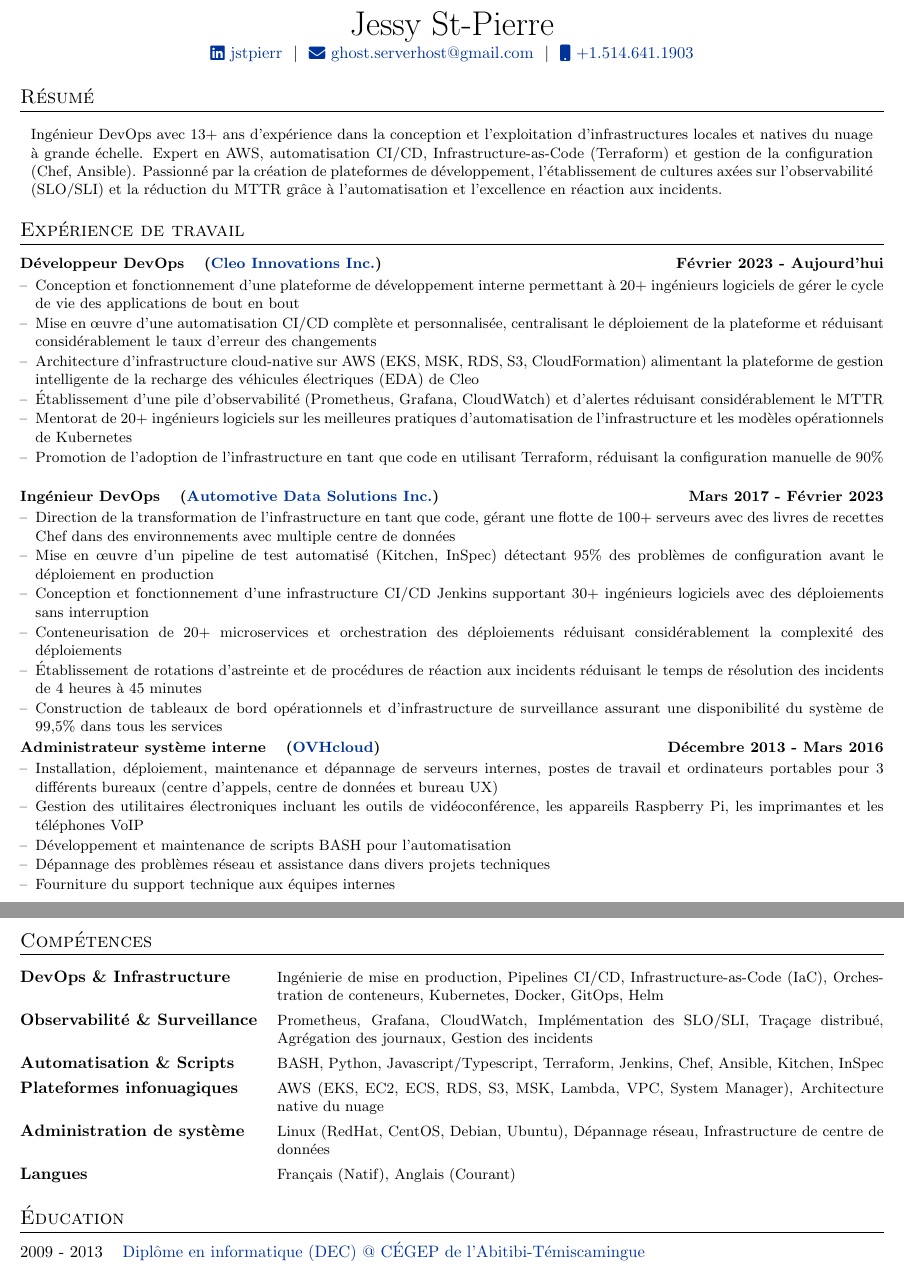
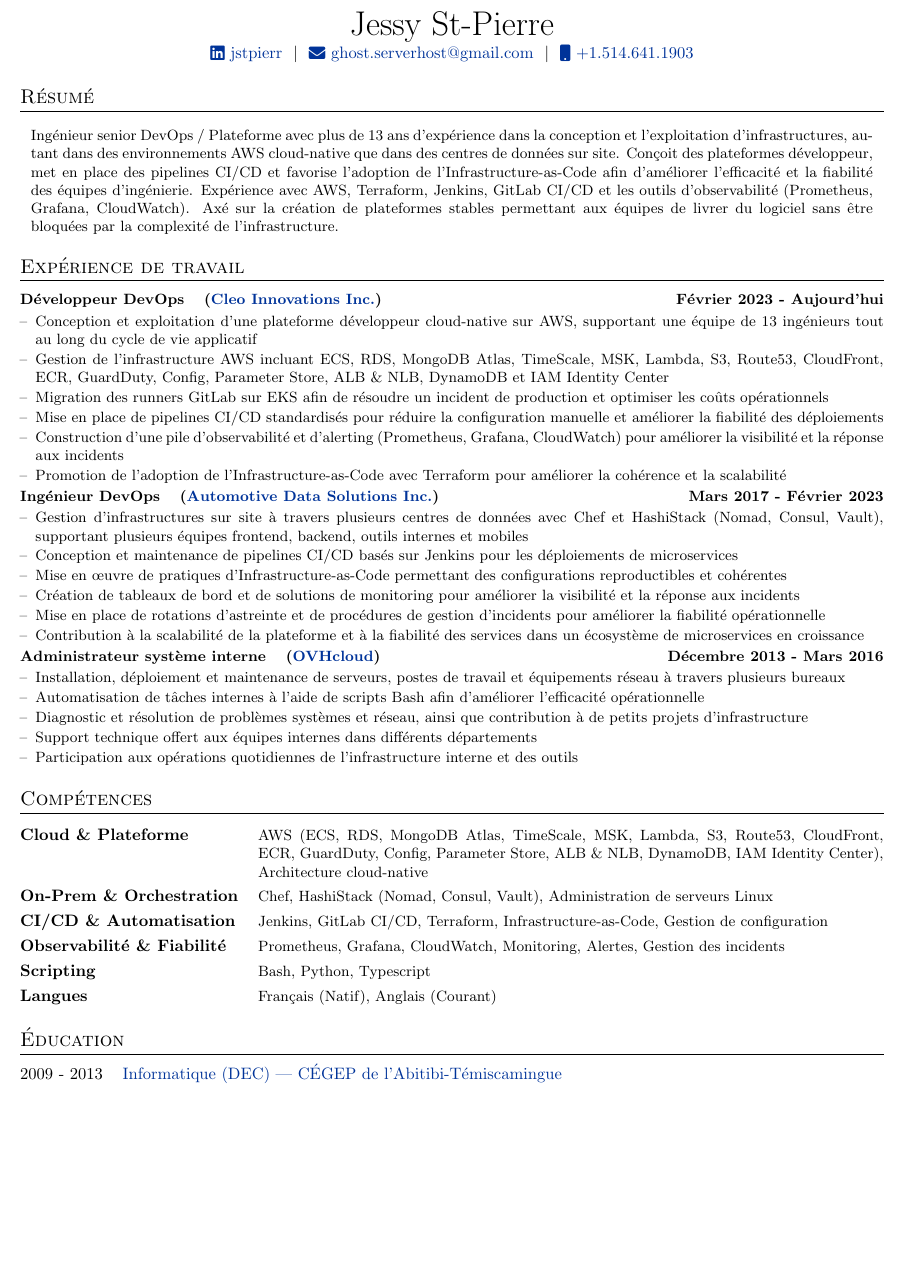
Before and after one commit to GHostQC/curriculum-vitae, a LaTeX document (devops_fr_CA.tex, which reads sections/fr/devops_summary.tex, sections/fr/education.tex, sections/fr/jobs/ads_devops_engineer.tex): two parts of pages 1 and 2 of 2 before the commit and part of the page after it, the two joined at a grey line, cut so that both start at the same text, the shorter picture padded with empty space. Compiled offline with pdfLaTeX.

Commit message:
chore: CV v2.1

```diff
--- a/sections/fr/devops_summary.tex
+++ b/sections/fr/devops_summary.tex
@@ -6,7 +6,7 @@
 \vspace{0.5em}
 {\small
 \hspace{0.7em}\begin{minipage}[t]{\dimexpr\linewidth - 1.4em\relax}
-Ingénieur DevOps avec \yearsofexperience ans d'expérience dans la conception et l'exploitation d'infrastructures locales et natives du nuage à grande échelle. Expert en AWS, automatisation CI/CD, Infrastructure-as-Code (Terraform) et gestion de la configuration (Chef, Ansible). Passionné par la création de plateformes de développement, l'établissement de cultures axées sur l'observabilité (SLO/SLI) et la réduction du MTTR grâce à l'automatisation et l'excellence en réaction aux incidents.
+Ingénieur senior DevOps / Plateforme avec plus de 13 ans d'expérience dans la conception et l'exploitation d'infrastructures, autant dans des environnements AWS cloud-native que dans des centres de données sur site. Conçoit des plateformes développeur, met en place des pipelines CI/CD et favorise l'adoption de l'Infrastructure-as-Code afin d'améliorer l'efficacité et la fiabilité des équipes d'ingénierie. Expérience avec AWS, Terraform, Jenkins, GitLab CI/CD et les outils d'observabilité (Prometheus, Grafana, CloudWatch). Axé sur la création de plateformes stables permettant aux équipes de livrer du logiciel sans être bloquées par la complexité de l'infrastructure.
 \vspace{0.5em}
 \end{minipage}
 }
--- a/sections/fr/education.tex
+++ b/sections/fr/education.tex
@@ -4,7 +4,7 @@
 
 \section{Éducation}
 \begin{tabularx}{\linewidth}{@{}l X@{}}
-2009 - 2013 & \href{https://www.cegepat.qc.ca/programmes-etudes/administration/techniques-informatique/}{Diplôme en informatique (DEC) @ CÉGEP de l'Abitibi-Témiscamingue} \\
+2009 - 2013 & \href{https://www.cegepat.qc.ca/programmes-etudes/administration/techniques-informatique/}{Informatique (DEC) — CÉGEP de l'Abitibi-Témiscamingue} \\
 \end{tabularx}
 
 \vfill
--- a/sections/fr/jobs/ads_devops_engineer.tex
+++ b/sections/fr/jobs/ads_devops_engineer.tex
@@ -1,8 +1,8 @@
 \begin{joblong}{Ingénieur DevOps}{\href{https://www.adsdata.ca}{Automotive Data Solutions Inc.}}{Mars 2017 - Février 2023}
-\item Direction de la transformation de l'infrastructure en tant que code, gérant une flotte de 100+ serveurs avec des livres de recettes Chef dans des environnements avec multiple centre de données
-\item Mise en œuvre d'un pipeline de test automatisé (Kitchen, InSpec) détectant 95\% des problèmes de configuration avant le déploiement en production
-\item Conception et fonctionnement d'une infrastructure CI/CD Jenkins supportant 30+ ingénieurs logiciels avec des déploiements sans interruption
-\item Conteneurisation de 20+ microservices et orchestration des déploiements réduisant considérablement la complexité des déploiements
-\item Établissement de rotations d'astreinte et de procédures de réaction aux incidents réduisant le temps de résolution des incidents de 4 heures à 45 minutes
-\item Construction de tableaux de bord opérationnels et d'infrastructure de surveillance assurant une disponibilité du système de 99,5\% dans tous les services
+\item Gestion d'infrastructures sur site à travers plusieurs centres de données avec Chef et HashiStack (Nomad, Consul, Vault), supportant plusieurs équipes frontend, backend, outils internes et mobiles
+\item Conception et maintenance de pipelines CI/CD basés sur Jenkins pour les déploiements de microservices
+\item Mise en œuvre de pratiques d'Infrastructure-as-Code permettant des configurations reproductibles et cohérentes
+\item Création de tableaux de bord et de solutions de monitoring pour améliorer la visibilité et la réponse aux incidents
+\item Mise en place de rotations d'astreinte et de procédures de gestion d'incidents pour améliorer la fiabilité opérationnelle
+\item Contribution à la scalabilité de la plateforme et à la fiabilité des services dans un écosystème de microservices en croissance
 \end{joblong}
--- a/sections/fr/jobs/cleo_devops_developer.tex
+++ b/sections/fr/jobs/cleo_devops_developer.tex
@@ -1,8 +1,8 @@
 \begin{joblong}{Développeur DevOps}{\href{https://www.cleo.eco}{Cleo Innovations Inc.}}{Février 2023 - Aujourd'hui}
-\item Conception et fonctionnement d'une plateforme de développement interne permettant à 20+ ingénieurs logiciels de gérer le cycle de vie des applications de bout en bout
-\item Mise en œuvre d'une automatisation CI/CD complète et personnalisée, centralisant le déploiement de la plateforme et réduisant considérablement le taux d'erreur des changements
-\item Architecture d'infrastructure cloud-native sur AWS (EKS, MSK, RDS, S3, CloudFormation) alimentant la plateforme de gestion intelligente de la recharge des véhicules électriques (EDA) de Cleo
-\item Établissement d'une pile d'observabilité (Prometheus, Grafana, CloudWatch) et d'alertes réduisant considérablement le MTTR
-\item Mentorat de 20+ ingénieurs logiciels sur les meilleures pratiques d'automatisation de l'infrastructure et les modèles opérationnels de Kubernetes
-\item Promotion de l'adoption de l'infrastructure en tant que code en utilisant Terraform, réduisant la configuration manuelle de 90\%
+\item Conception et exploitation d'une plateforme développeur cloud-native sur AWS, supportant une équipe de 13 ingénieurs tout au long du cycle de vie applicatif
+\item Gestion de l'infrastructure AWS incluant ECS, RDS, MongoDB Atlas, TimeScale, MSK, Lambda, S3, Route53, CloudFront, ECR, GuardDuty, Config, Parameter Store, ALB \& NLB, DynamoDB et IAM Identity Center
+\item Migration des runners GitLab sur EKS afin de résoudre un incident de production et optimiser les coûts opérationnels
+\item Mise en place de pipelines CI/CD standardisés pour réduire la configuration manuelle et améliorer la fiabilité des déploiements
+\item Construction d'une pile d'observabilité et d'alerting (Prometheus, Grafana, CloudWatch) pour améliorer la visibilité et la réponse aux incidents
+\item Promotion de l'adoption de l'Infrastructure-as-Code avec Terraform pour améliorer la cohérence et la scalabilité
 \end{joblong}
--- a/sections/fr/jobs/ovh_sysadmin.tex
+++ b/sections/fr/jobs/ovh_sysadmin.tex
@@ -1,7 +1,7 @@
 \begin{joblong}{Administrateur système interne}{\href{https://www.ovhcloud.com}{OVHcloud}}{Décembre 2013 - Mars 2016}
-\item Installation, déploiement, maintenance et dépannage de serveurs internes, postes de travail et ordinateurs portables pour 3 différents bureaux (centre d'appels, centre de données et bureau UX)
-\item Gestion des utilitaires électroniques incluant les outils de vidéoconférence, les appareils Raspberry Pi, les imprimantes et les téléphones VoIP
-\item Développement et maintenance de scripts BASH pour l'automatisation
-\item Dépannage des problèmes réseau et assistance dans divers projets techniques
-\item Fourniture du support technique aux équipes internes
+\item Installation, déploiement et maintenance de serveurs, postes de travail et équipements réseau à travers plusieurs bureaux
+\item Automatisation de tâches internes à l'aide de scripts Bash afin d'améliorer l'efficacité opérationnelle
+\item Diagnostic et résolution de problèmes systèmes et réseau, ainsi que contribution à de petits projets d'infrastructure
+\item Support technique offert aux équipes internes dans différents départements
+\item Participation aux opérations quotidiennes de l'infrastructure interne et des outils
 \end{joblong}
--- a/sections/fr/skills.tex
+++ b/sections/fr/skills.tex
@@ -5,11 +5,11 @@
 \section{Compétences}
 \renewcommand{\arraystretch}{1.25}
 \begin{tabularx}{\linewidth}{@{}l X@{}}
-\textbf{DevOps \& Infrastructure} &  \small{Ingénierie de mise en production, Pipelines CI/CD, Infrastructure-as-Code (IaC), Orchestration de conteneurs, Kubernetes, Docker, GitOps, Helm}\\
-\textbf{Observabilité \& Surveillance} &  \small{Prometheus, Grafana, CloudWatch, Implémentation des SLO/SLI, Traçage distribué, Agrégation des journaux, Gestion des incidents}\\
-\textbf{Automatisation \& Scripts}  &  \small{BASH, Python, Javascript/Typescript, Terraform, Jenkins, Chef, Ansible, Kitchen, InSpec}\\
-\textbf{Plateformes infonuagiques} &  \small{AWS (EKS, EC2, ECS, RDS, S3, MSK, Lambda, VPC, System Manager), Architecture native du nuage}\\
-\textbf{Administration de système}  &  \small{Linux (RedHat, CentOS, Debian, Ubuntu), Dépannage réseau, Infrastructure de centre de données}\\
+\textbf{Cloud \& Plateforme} &  \small{AWS (ECS, RDS, MongoDB Atlas, TimeScale, MSK, Lambda, S3, Route53, CloudFront, ECR, GuardDuty, Config, Parameter Store, ALB \& NLB, DynamoDB, IAM Identity Center), Architecture cloud-native}\\
+\textbf{On-Prem \& Orchestration} &  \small{Chef, HashiStack (Nomad, Consul, Vault), Administration de serveurs Linux}\\
+\textbf{CI/CD \& Automatisation}  &  \small{Jenkins, GitLab CI/CD, Terraform, Infrastructure-as-Code, Gestion de configuration}\\
+\textbf{Observabilité \& Fiabilité} &  \small{Prometheus, Grafana, CloudWatch, Monitoring, Alertes, Gestion des incidents}\\
+\textbf{Scripting}  &  \small{Bash, Python, Typescript}\\
 \textbf{Langues} &  \small{Français (Natif), Anglais (Courant)}\\
 \end{tabularx}
 \renewcommand{\arraystretch}{1}
```
Also changed, not shown: sections/en/devops_summary.tex (+1 -1 lines), sections/en/education.tex (+1 -1 lines), sections/en/jobs/ads_devops_engineer.tex (+6 -6 lines), sections/en/jobs/cleo_devops_developer.tex (+6 -6 lines), sections/en/jobs/ovh_sysadmin.tex (+5 -5 lines), sections/en/skills.tex (+5 -5 lines), .github/workflows/gh-page-build-and-deploy.yml (renamed from .github/workflows/build-and-deploy.yml), .github/workflows/semantic-gh-release.yml (added), devops_en_CA.pdf (deleted), devops_fr_CA.pdf (deleted).
